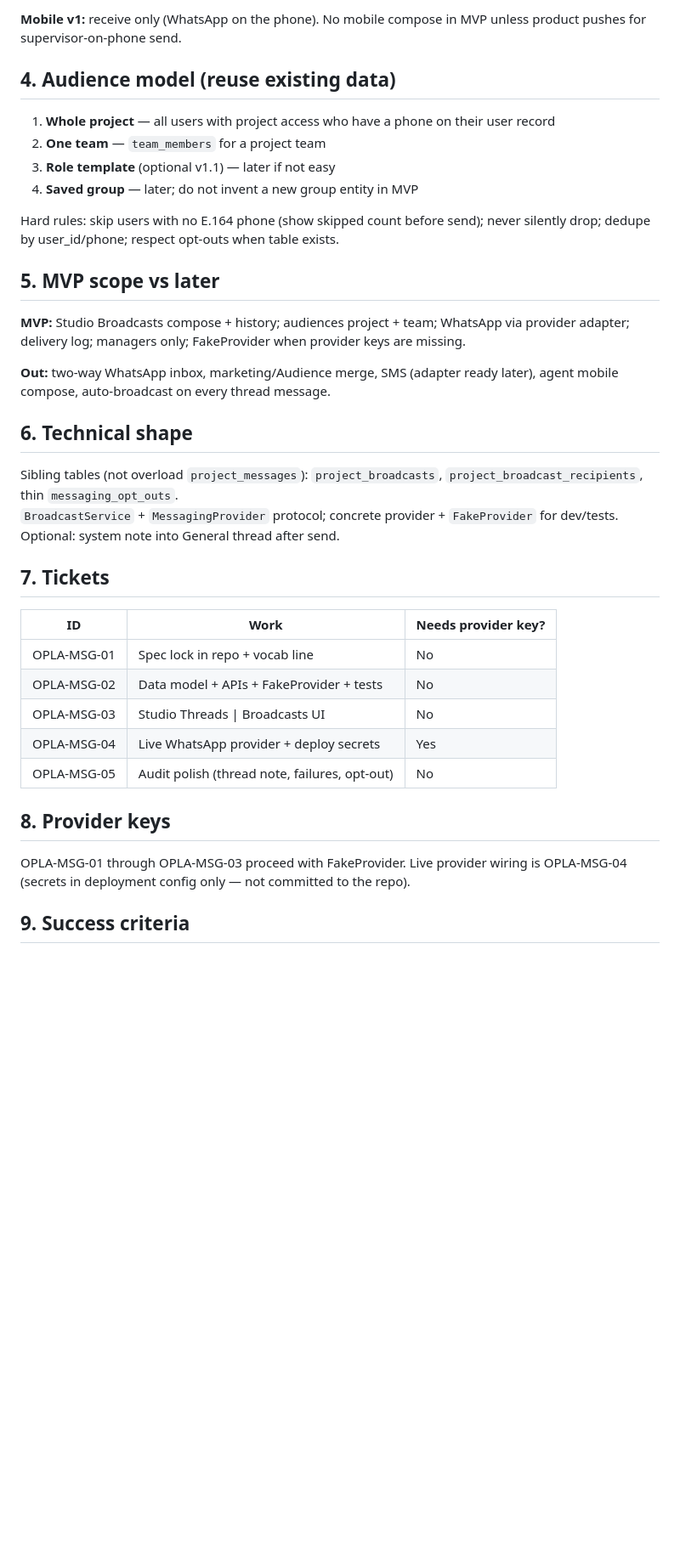
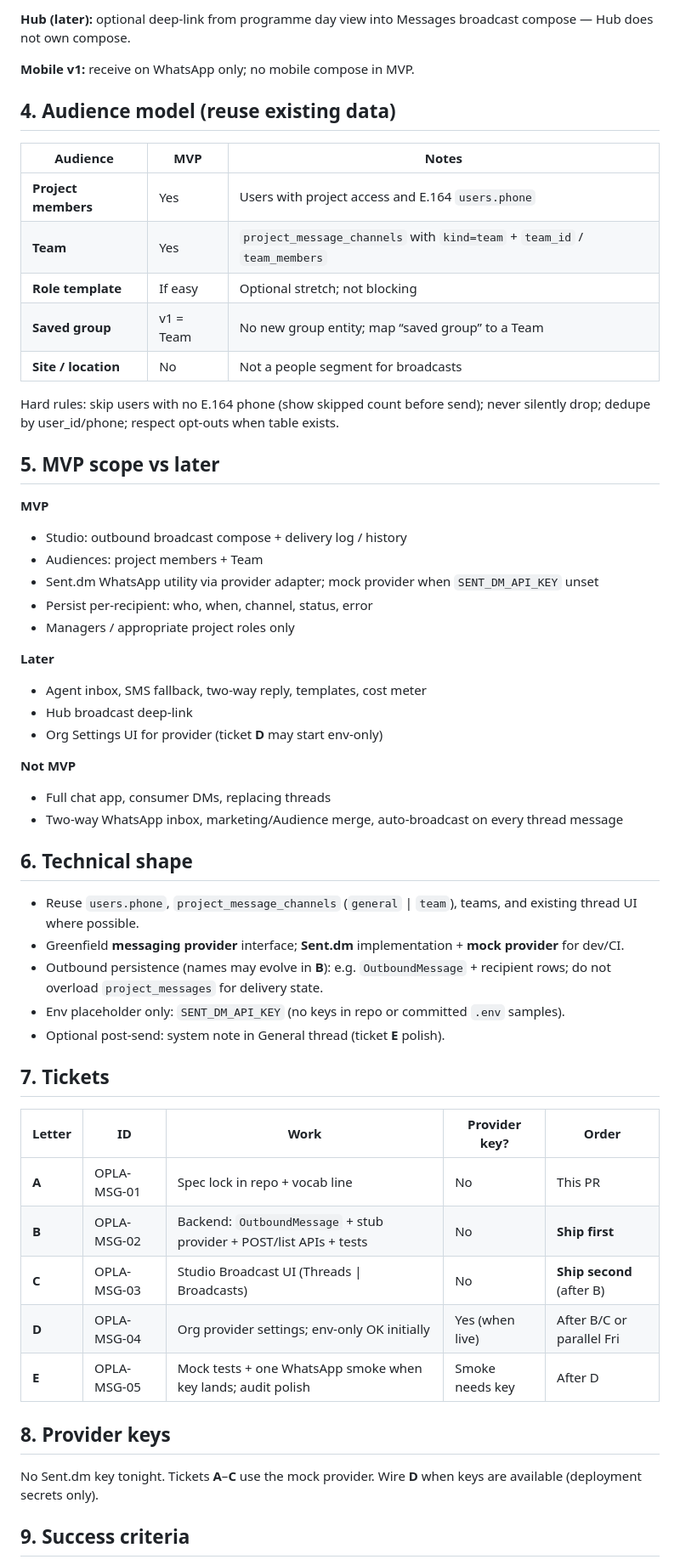
Before and after one commit to theperfectgentleman/opla, a Markdown page: docs/Messaging-Broadcasts-MVP.md, the part around one of its changes. Shown at 85% size. GitHub-like rendering; blank space fills up the shorter version.

```diff
--- a/docs/Messaging-Broadcasts-MVP.md
+++ b/docs/Messaging-Broadcasts-MVP.md
@@ -58,40 +62,62 @@ Why not only Ops?
 
-**Mobile v1:** receive only (WhatsApp on the phone). No mobile compose in MVP unless product pushes for supervisor-on-phone send.
+**Hub (later):** optional deep-link from programme day view into Messages broadcast compose — Hub does not own compose.
+
+**Mobile v1:** receive on WhatsApp only; no mobile compose in MVP.
 
 ## 4. Audience model (reuse existing data)
 
-1. **Whole project** — all users with project access who have a phone on their user record
-2. **One team** — `team_members` for a project team
-3. **Role template** (optional v1.1) — later if not easy
-4. **Saved group** — later; do not invent a new group entity in MVP
+| Audience | MVP | Notes |
+|----------|-----|--------|
+| **Project members** | Yes | Users with project access and E.164 `users.phone` |
+| **Team** | Yes | `project_message_channels` with `kind=team` + `team_id` / `team_members` |
+| **Role template** | If easy | Optional stretch; not blocking |
+| **Saved group** | v1 = Team | No new group entity; map “saved group” to a Team |
+| **Site / location** | No | Not a people segment for broadcasts |
 
 Hard rules: skip users with no E.164 phone (show skipped count before send); never silently drop; dedupe by user_id/phone; respect opt-outs when table exists.
 
 ## 5. MVP scope vs later
 
-**MVP:** Studio Broadcasts compose + history; audiences project + team; WhatsApp via provider adapter; delivery log; managers only; FakeProvider when provider keys are missing.
+**MVP**
 
-**Out:** two-way WhatsApp inbox, marketing/Audience merge, SMS (adapter ready later), agent mobile compose, auto-broadcast on every thread message.
+- Studio: outbound broadcast compose + delivery log / history
+- Audiences: project members + Team
+- Sent.dm WhatsApp utility via provider adapter; mock provider when `SENT_DM_API_KEY` unset
+- Persist per-recipient: who, when, channel, status, error
+- Managers / appropriate project roles only
+
+**Later**
+
+- Agent inbox, SMS fallback, two-way reply, templates, cost meter
+- Hub broadcast deep-link
+- Org Settings UI for provider (ticket **D** may start env-only)
+
+**Not MVP**
+
+- Full chat app, consumer DMs, replacing threads
+- Two-way WhatsApp inbox, marketing/Audience merge, auto-broadcast on every thread message
 
 ## 6. Technical shape
 
-Sibling tables (not overload `project_messages`): `project_broadcasts`, `project_broadcast_recipients`, thin `messaging_opt_outs`.
-`BroadcastService` + `MessagingProvider` protocol; concrete provider + `FakeProvider` for dev/tests.
-Optional: system note into General thread after send.
+- Reuse `users.phone`, `project_message_channels` (`general` \| `team`), teams, and existing thread UI where possible.
+- Greenfield **messaging provider** interface; **Sent.dm** implementation + **mock provider** for dev/CI.
+- Outbound persistence (names may evolve in **B**): e.g. `OutboundMessage` + recipient rows; do not overload `project_messages` for delivery state.
+- Env placeholder only: `SENT_DM_API_KEY` (no keys in repo or committed `.env` samples).
+- Optional post-send: system note in General thread (ticket **E** polish).
 
 ## 7. Tickets
 
-| ID | Work | Needs provider key? |
-|----|------|---------------------|
-| OPLA-MSG-01 | Spec lock in repo + vocab line | No |
-| OPLA-MSG-02 | Data model + APIs + FakeProvider + tests | No |
-| OPLA-MSG-03 | Studio Threads \| Broadcasts UI | No |
-| OPLA-MSG-04 | Live WhatsApp provider + deploy secrets | Yes |
-| OPLA-MSG-05 | Audit polish (thread note, failures, opt-out) | No |
+| Letter | ID | Work | Provider key? | Order |
+|--------|-----|------|---------------|--------|
+| **A** | OPLA-MSG-01 | Spec lock in repo + vocab line | No | This PR |
+| **B** | OPLA-MSG-02 | Backend: `OutboundMessage` + stub provider + POST/list APIs + tests | No | **Ship first** |
+| **C** | OPLA-MSG-03 | Studio Broadcast UI (Threads \| Broadcasts) | No | **Ship second** (after B) |
+| **D** | OPLA-MSG-04 | Org provider settings; env-only OK initially | Yes (when live) | After B/C or parallel Fri |
+| **E** | OPLA-MSG-05 | Mock tests + one WhatsApp smoke when key lands; audit polish | Smoke needs key | After D |
 
 ## 8. Provider keys
 
-OPLA-MSG-01 through OPLA-MSG-03 proceed with FakeProvider. Live provider wiring is OPLA-MSG-04 (secrets in deployment config only — not committed to the repo).
+No Sent.dm key tonight. Tickets **A**–**C** use the mock provider. Wire **D** when keys are available (deployment secrets only).
 
 ## 9. Success criteria
 
```
Also changed, not shown: other parts of docs/Messaging-Broadcasts-MVP.md (+26 -22 lines), CHANGELOG.md (+1 -1 lines).
